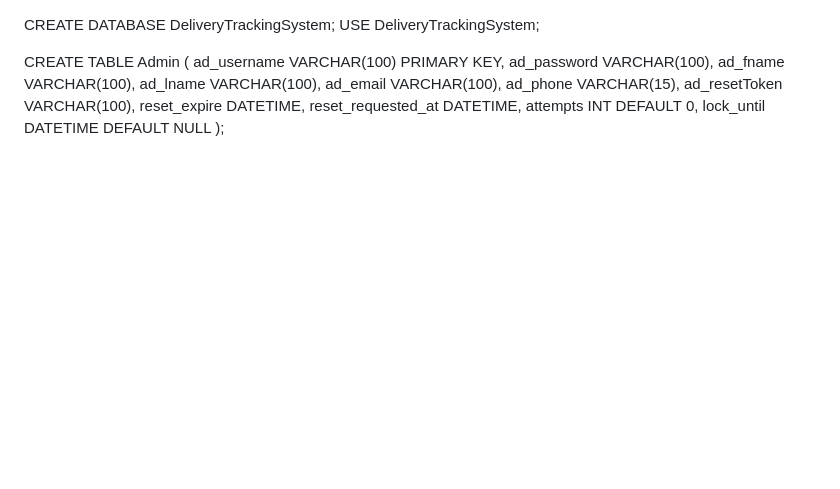
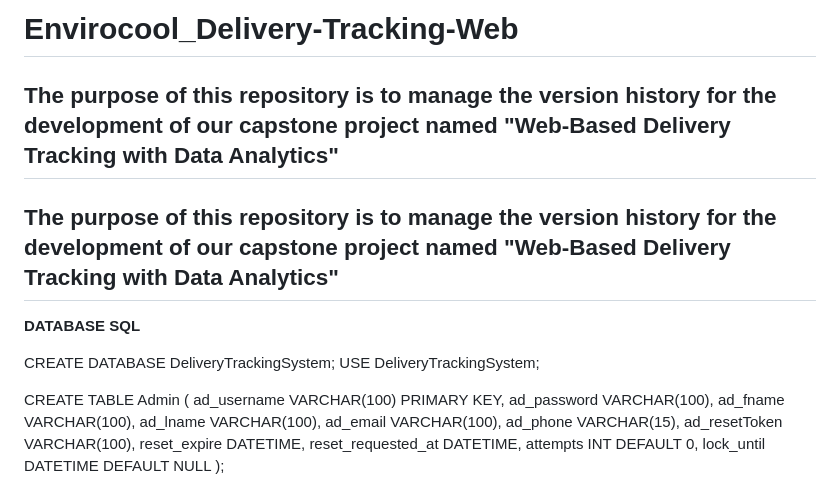
Before and after one commit to cessie840/Envirocool_Delivery_Tracking-Web, a Markdown page: README.md, the part around the change. Rendered like a GitHub page; blank space fills up the shorter version.

```diff
--- a/README.md
+++ b/README.md
@@ -1,3 +1,11 @@
+# Envirocool_Delivery-Tracking-Web
+The purpose of this repository is to manage the version history for the development of our capstone project named "Web-Based Delivery Tracking with Data Analytics"
+-------------------------------------------------------------------------------------------------------------------------------------------------------------------
+
+## The purpose of this repository is to manage the version history for the development of our capstone project named "Web-Based Delivery Tracking with Data Analytics"
+
+**DATABASE SQL**
+
 CREATE DATABASE DeliveryTrackingSystem;
 USE DeliveryTrackingSystem;
 
```
